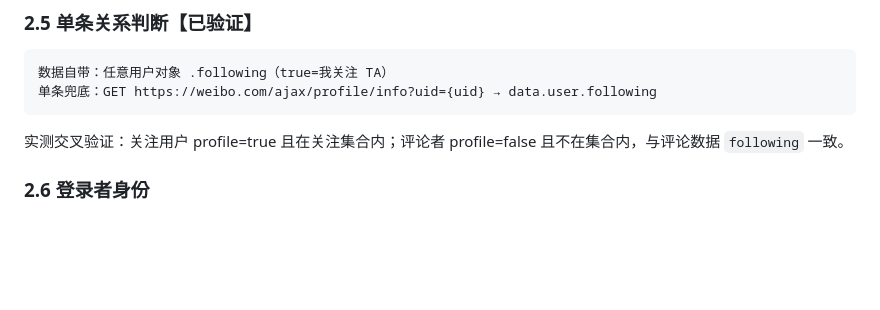
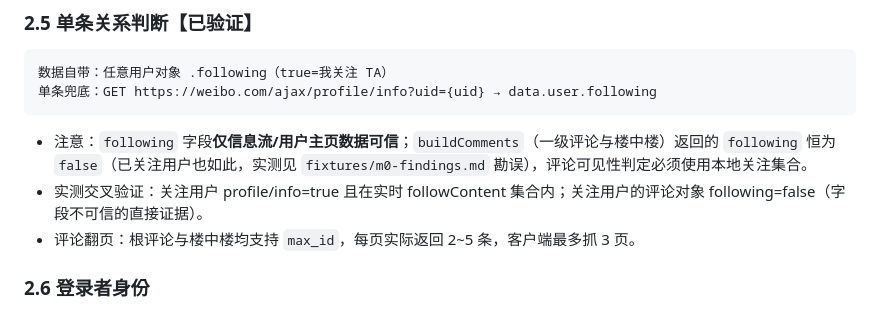
Before and after one commit to BlueIs-A2ul/weibo-clean, a Markdown page: docs/technical-design.md, the part around the change. GitHub-like rendering; blank space fills up the shorter version.

Commit message:
docs: correct comment following field findings and limits

````diff
--- a/docs/technical-design.md
+++ b/docs/technical-design.md
@@ -91,7 +91,9 @@ is_reload=1&id={根评论id}&...&fetch_level=1&locale=zh-CN
 单条兜底：GET https://weibo.com/ajax/profile/info?uid={uid} → data.user.following
 ```
 
-实测交叉验证：关注用户 profile=true 且在关注集合内；评论者 profile=false 且不在集合内，与评论数据 `following` 一致。
+- 注意：`following` 字段**仅信息流/用户主页数据可信**；`buildComments`（一级评论与楼中楼）返回的 `following` 恒为 `false`（已关注用户也如此，实测见 `fixtures/m0-findings.md` 勘误），评论可见性判定必须使用本地关注集合。
+- 实测交叉验证：关注用户 profile/info=true 且在实时 followContent 集合内；关注用户的评论对象 following=false（字段不可信的直接证据）。
+- 评论翻页：根评论与楼中楼均支持 `max_id`，每页实际返回 2~5 条，客户端最多抓 3 页。
 
 ### 2.6 登录者身份
 
````
Also changed, not shown: README.md (+1 -1 lines), 1 other file.
